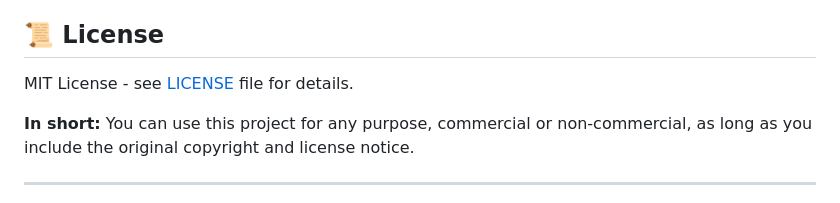
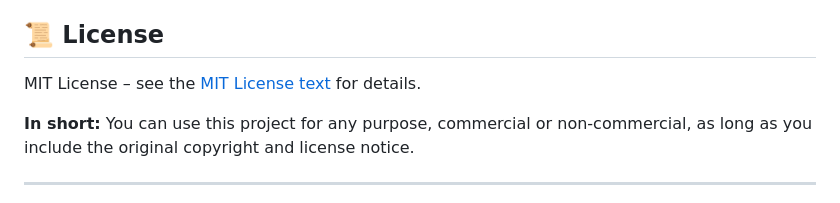
Before and after one commit to dawsonblock/RFSN-NPC, a Markdown page: README.md, the part around the change. GitHub-like rendering.

Commit message:
Update README.md
Co-authored-by: Copilot <175728472+Copilot@users.noreply.github.com>

```diff
--- a/README.md
+++ b/README.md
@@ -564,7 +564,7 @@ mypy rfsn_hybrid/ --ignore-missing-imports
 
 ## 📜 License
 
-MIT License - see [LICENSE](LICENSE) file for details.
+MIT License – see the [MIT License text](https://opensource.org/licenses/MIT) for details.
 
 **In short:** You can use this project for any purpose, commercial or non-commercial, as long as you include the original copyright and license notice.
 
```
